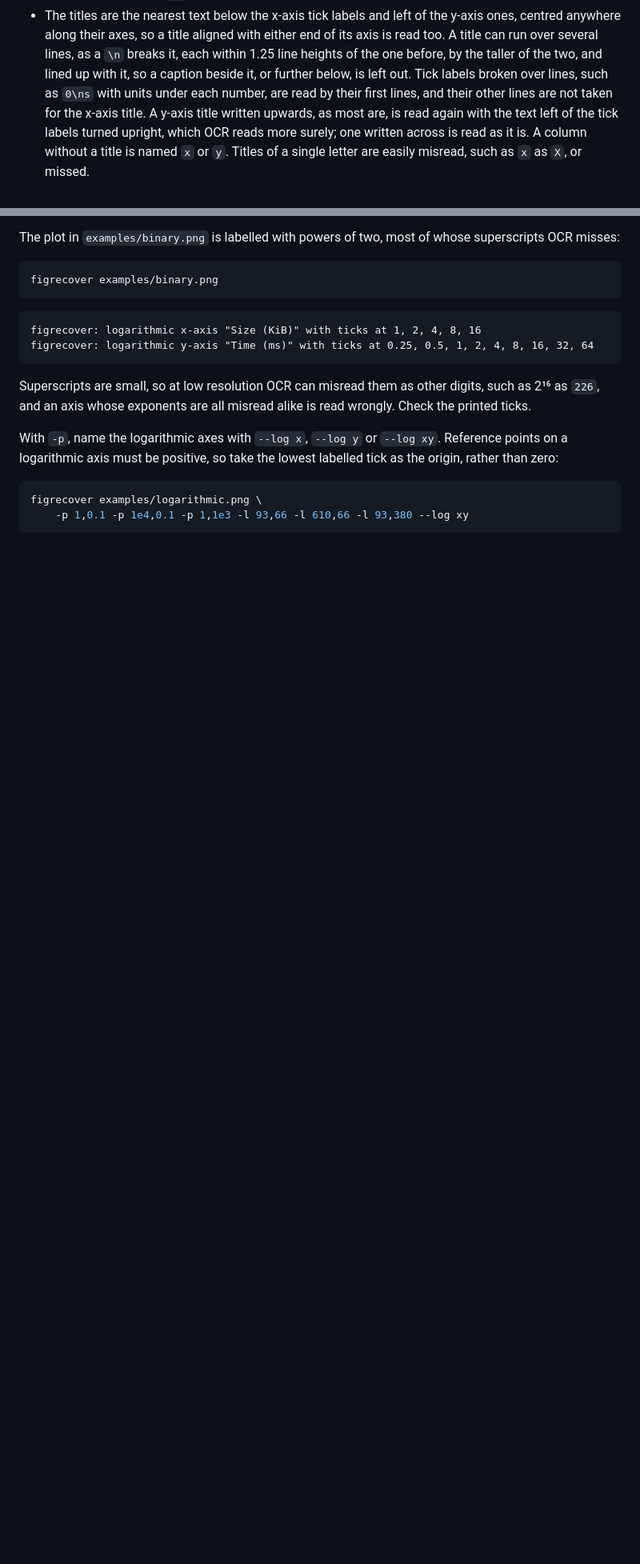
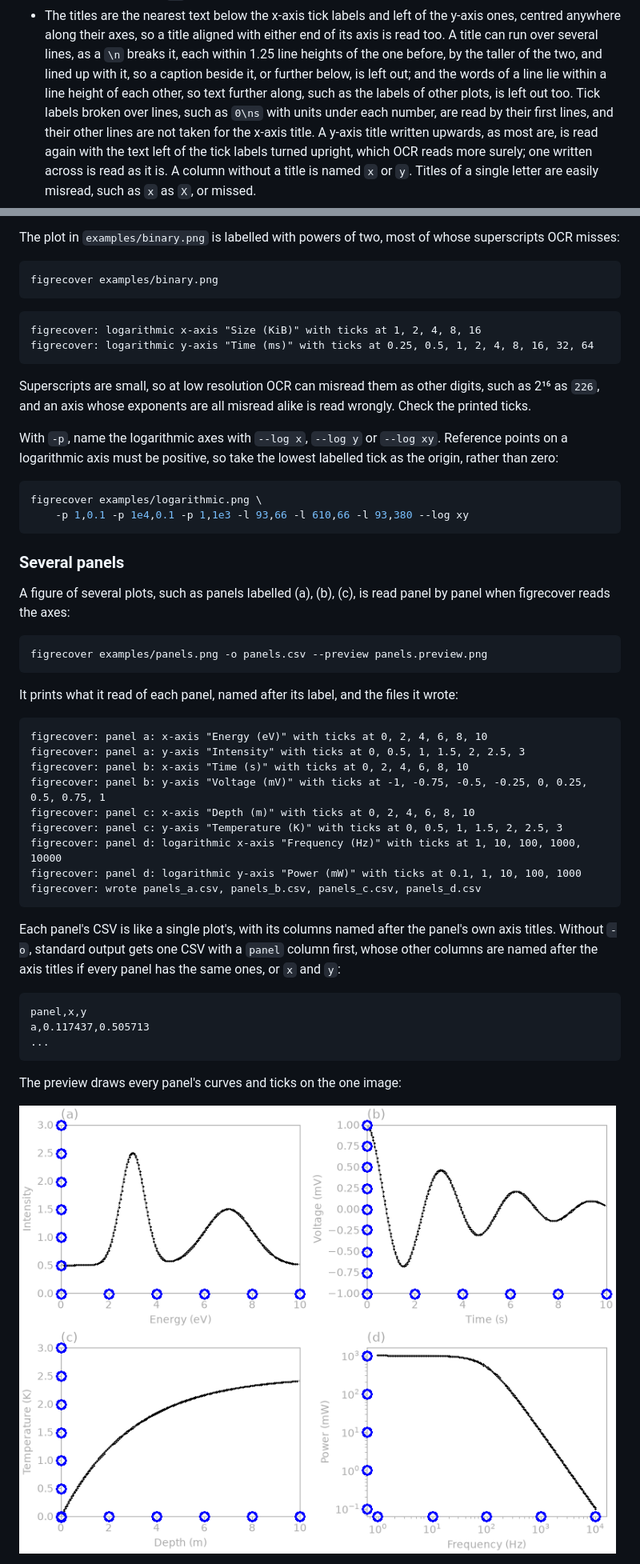
Before and after one commit to SMTG-Bham/figrecover, a Markdown page: README.md, 2 parts joined by grey strips. Shown at 80% size. Rendered like a GitHub page; pictures changed too: examples/panels.preview.png (added); blank space fills up the shorter version.

````diff
--- a/README.md
+++ b/README.md
@@ -288,7 +293,9 @@ work as before.
   either end of its axis is read too. A title can run over several lines, as a
   `\n` breaks it, each within 1.25 line heights of the one before, by the
   taller of the two, and lined up with it, so a caption beside it, or further
-  below, is left out. Tick labels broken over lines, such as `0\ns` with units
+  below, is left out; and the words of a line lie within a line height of
+  each other, so text further along, such as the labels of other plots, is
+  left out too. Tick labels broken over lines, such as `0\ns` with units
   under each number, are read by their first lines, and their other lines are
   not taken for the x-axis title. A y-axis title written upwards, as most are,
   is read again with the text left of the tick labels turned upright, which
@@ -390,3 +397,42 @@ figrecover examples/logarithmic.png \
     -p 1,0.1 -p 1e4,0.1 -p 1,1e3 -l 93,66 -l 610,66 -l 93,380 --log xy
 ```
 
+### Several panels
+
+A figure of several plots, such as panels labelled (a), (b), (c), is read
+panel by panel when figrecover reads the axes:
+
+```bash
+figrecover examples/panels.png -o panels.csv --preview panels.preview.png
+```
+
+It prints what it read of each panel, named after its label, and the files
+it wrote:
+
+```text
+figrecover: panel a: x-axis "Energy (eV)" with ticks at 0, 2, 4, 6, 8, 10
+figrecover: panel a: y-axis "Intensity" with ticks at 0, 0.5, 1, 1.5, 2, 2.5, 3
+figrecover: panel b: x-axis "Time (s)" with ticks at 0, 2, 4, 6, 8, 10
+figrecover: panel b: y-axis "Voltage (mV)" with ticks at -1, -0.75, -0.5, -0.25, 0, 0.25, 0.5, 0.75, 1
+figrecover: panel c: x-axis "Depth (m)" with ticks at 0, 2, 4, 6, 8, 10
+figrecover: panel c: y-axis "Temperature (K)" with ticks at 0, 0.5, 1, 1.5, 2, 2.5, 3
+figrecover: panel d: logarithmic x-axis "Frequency (Hz)" with ticks at 1, 10, 100, 1000, 10000
+figrecover: panel d: logarithmic y-axis "Power (mW)" with ticks at 0.1, 1, 10, 100, 1000
+figrecover: wrote panels_a.csv, panels_b.csv, panels_c.csv, panels_d.csv
+```
+
+Each panel's CSV is like a single plot's, with its columns named after the
+panel's own axis titles. Without `-o`, standard output gets one CSV with a
+`panel` column first, whose other columns are named after the axis titles if
+every panel has the same ones, or `x` and `y`:
+
+```text
+panel,x,y
+a,0.117437,0.505713
+...
+```
+
+The preview draws every panel's curves and ticks on the one image:
+
+![Four panels, each recovered with its own axes, one of them logarithmic](examples/panels.preview.png)
+
````
Also changed, not shown: other parts of README.md (+60 -4 lines), CHANGELOG.md (+11 -1 lines).
